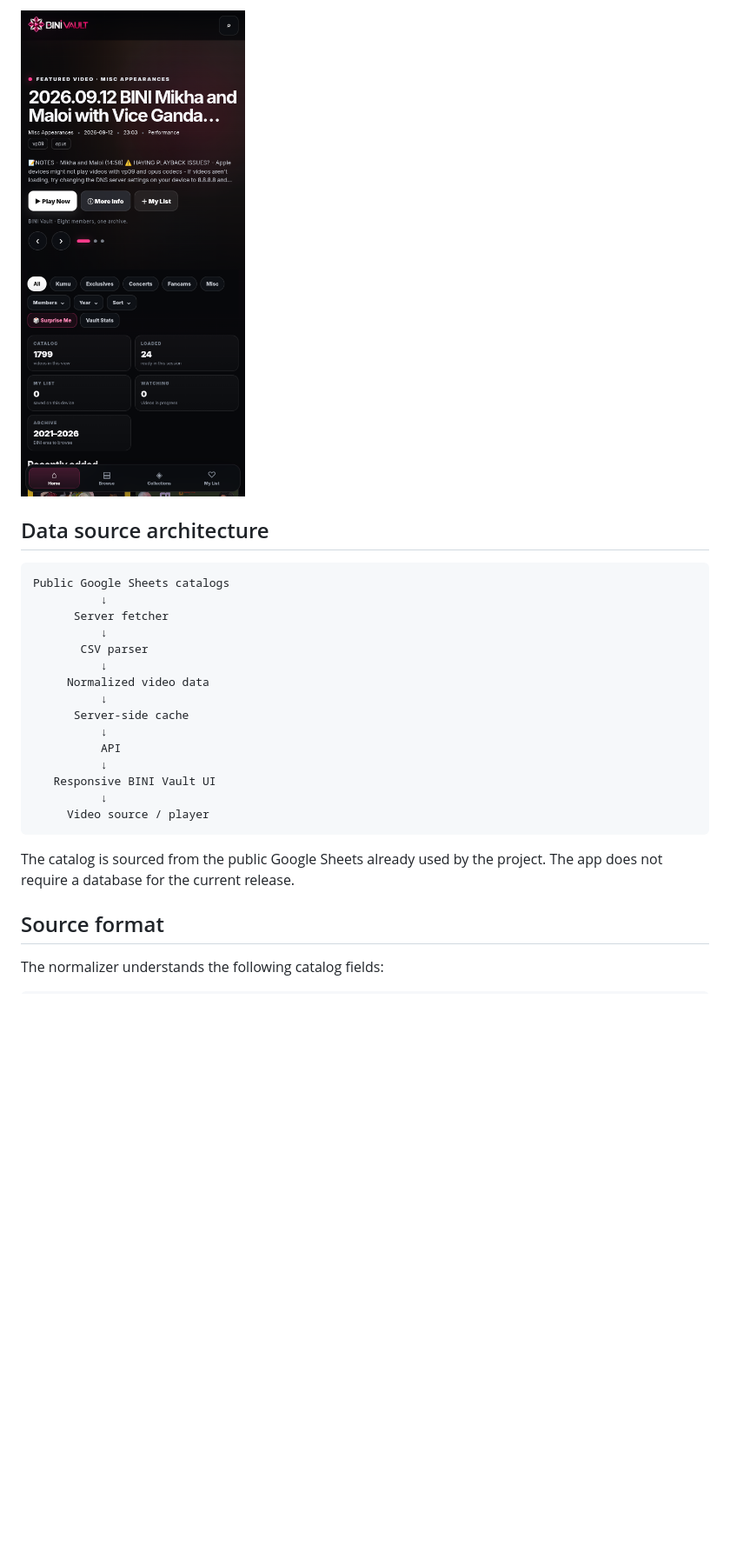
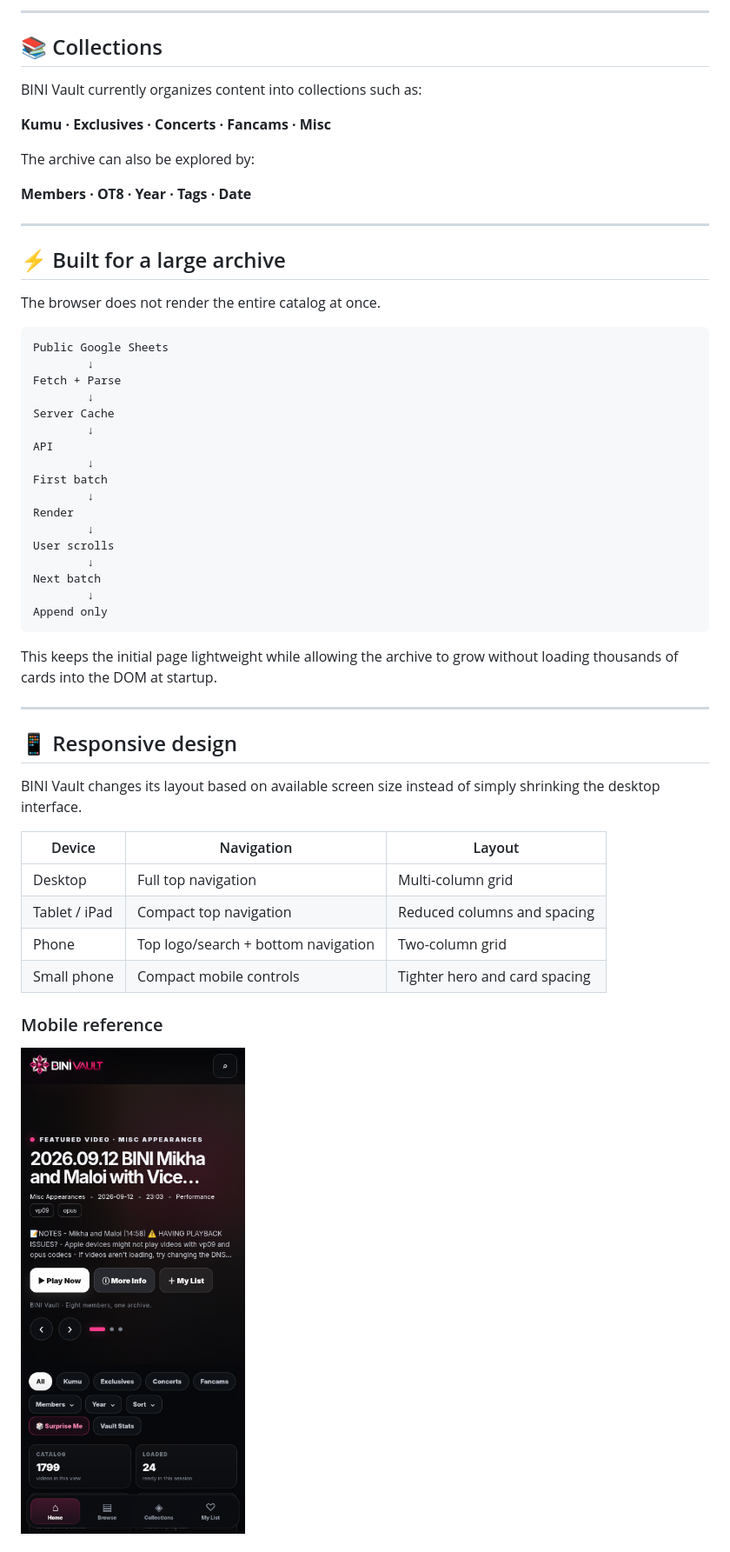
Before and after one commit to CocoShesh/bini-vault, a Markdown page: README.md, the part around one of its changes. Shown at 87% size. Drawn GitHub-style; blank space fills up the shorter version.

````diff
--- a/README.md
+++ b/README.md
@@ -66,28 +58,58 @@ These screenshots document the intended responsive layouts used while testing th
 
-![Pixel 7 Pro](docs/responsive/Pixel-7-Pro-480x1040.png)
+---
 
-## Data source architecture
+## 📚 Collections
+
+BINI Vault currently organizes content into collections such as:
+
+**Kumu · Exclusives · Concerts · Fancams · Misc**
+
+The archive can also be explored by:
+
+**Members · OT8 · Year · Tags · Date**
+
+---
+
+## ⚡ Built for a large archive
+
+The browser does not render the entire catalog at once.
 
 ```text
-Public Google Sheets catalogs
-          ↓
-      Server fetcher
-          ↓
-       CSV parser
-          ↓
-     Normalized video data
-          ↓
-      Server-side cache
-          ↓
-          API
-          ↓
-   Responsive BINI Vault UI
-          ↓
-     Video source / player
+Public Google Sheets
+        ↓
+Fetch + Parse
+        ↓
+Server Cache
+        ↓
+API
+        ↓
+First batch
+        ↓
+Render
+        ↓
+User scrolls
+        ↓
+Next batch
+        ↓
+Append only
 ```
 
-The catalog is sourced from the public Google Sheets already used by the project. The app does not require a database for the current release.
+This keeps the initial page lightweight while allowing the archive to grow without loading thousands of cards into the DOM at startup.
 
-## Source format
+---
 
-The normalizer understands the following catalog fields:
+## 📱 Responsive design
+
+BINI Vault changes its layout based on available screen size instead of simply shrinking the desktop interface.
+
+| Device | Navigation | Layout |
+| --- | --- | --- |
+| Desktop | Full top navigation | Multi-column grid |
+| Tablet / iPad | Compact top navigation | Reduced columns and spacing |
+| Phone | Top logo/search + bottom navigation | Two-column grid |
+| Small phone | Compact mobile controls | Tighter hero and card spacing |
+
+### Mobile reference
+
+![BINI Vault mobile responsive layout](docs/responsive/iPhone-14-Pro-393x852.png)
+
````
Also changed, not shown: other parts of README.md (+141 -64 lines).
